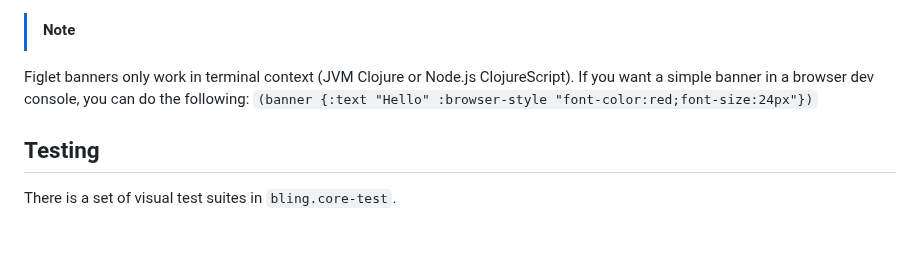
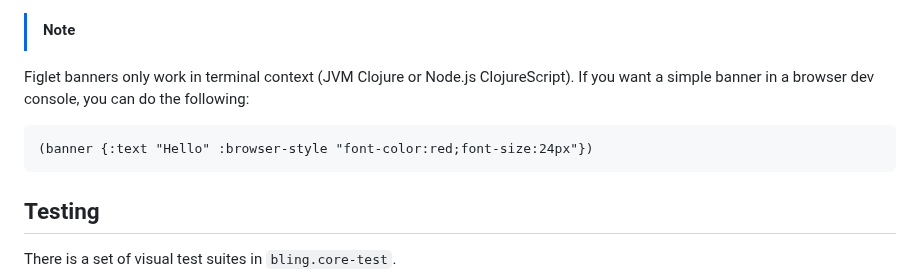
Before and after one commit to paintparty/bling, a Markdown page: README.md, the part around the change. Rendered like a GitHub page; blank space fills up the shorter version.

````diff
--- a/README.md
+++ b/README.md
@@ -701,7 +701,9 @@ Below are some example calls and a screenshot of the results.
 > [!NOTE]
 Figlet banners only work in terminal context (JVM Clojure or Node.js ClojureScript).
 If you want a simple banner in a browser dev console, you can do the following:
-`(banner {:text "Hello" :browser-style "font-color:red;font-size:24px"})`
+```Clojure
+(banner {:text "Hello" :browser-style "font-color:red;font-size:24px"})
+```
 
 
 ## Testing
````
